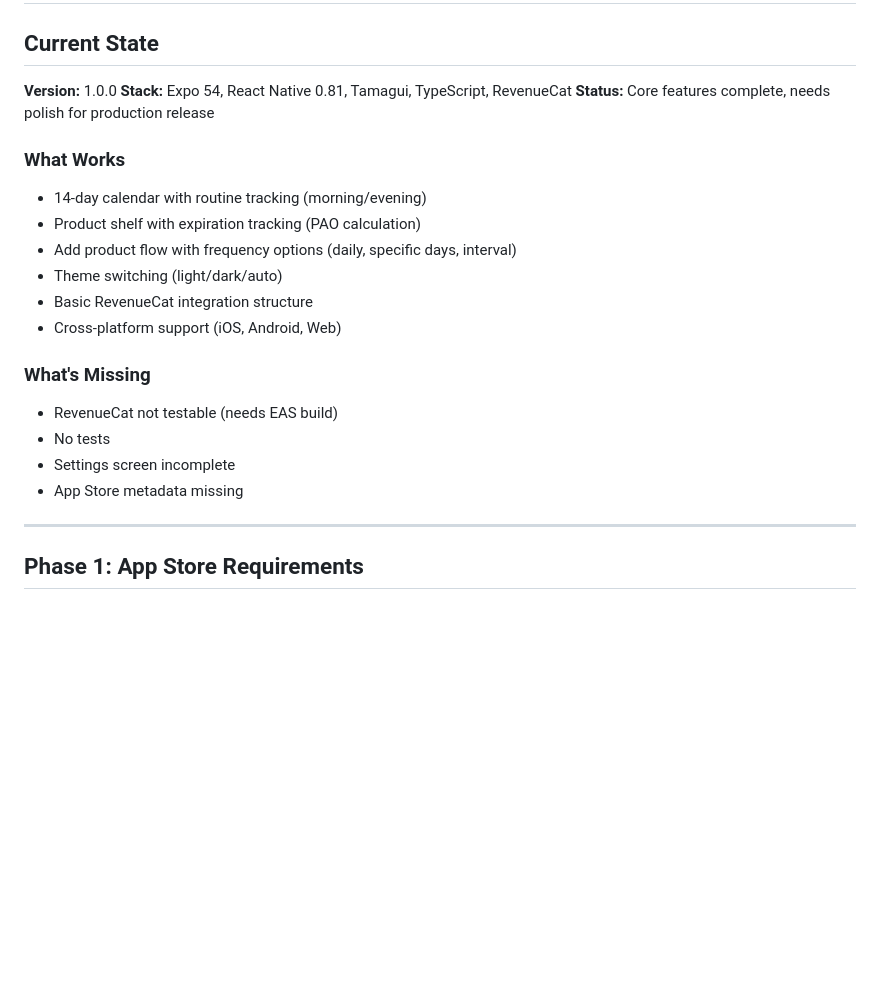
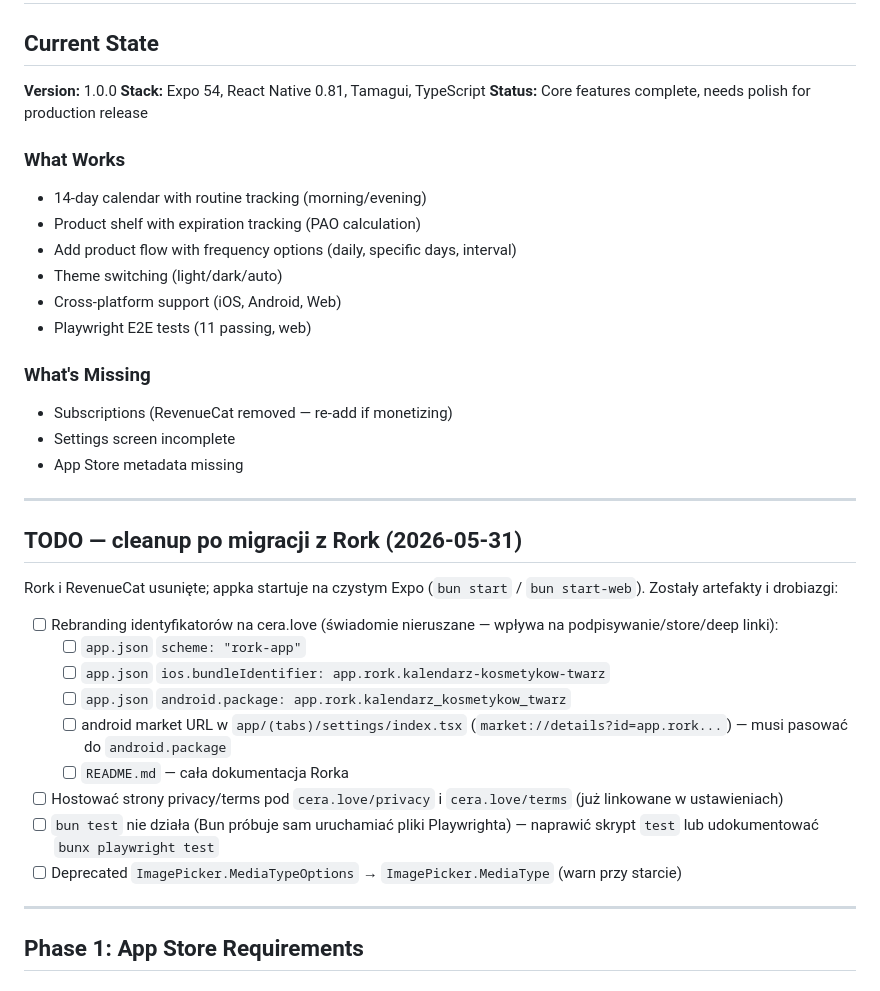
Before and after one commit to rouzeris/skincare-calendar, a Markdown page: expo/PLAN.md, the part around the change. Drawn GitHub-style; blank space fills up the shorter version.

Commit message:
update plan

```diff
--- a/expo/PLAN.md
+++ b/expo/PLAN.md
@@ -3,7 +3,7 @@
 ## Current State
 
 **Version:** 1.0.0
-**Stack:** Expo 54, React Native 0.81, Tamagui, TypeScript, RevenueCat
+**Stack:** Expo 54, React Native 0.81, Tamagui, TypeScript
 **Status:** Core features complete, needs polish for production release
 
 ### What Works
@@ -11,14 +11,30 @@
 - Product shelf with expiration tracking (PAO calculation)
 - Add product flow with frequency options (daily, specific days, interval)
 - Theme switching (light/dark/auto)
-- Basic RevenueCat integration structure
 - Cross-platform support (iOS, Android, Web)
+- Playwright E2E tests (11 passing, web)
 
 ### What's Missing
-- RevenueCat not testable (needs EAS build)
-- No tests
+- Subscriptions (RevenueCat removed — re-add if monetizing)
 - Settings screen incomplete
 - App Store metadata missing
+
+---
+
+## TODO — cleanup po migracji z Rork (2026-05-31)
+
+Rork i RevenueCat usunięte; appka startuje na czystym Expo (`bun start` / `bun start-web`).
+Zostały artefakty i drobiazgi:
+
+- [ ] Rebranding identyfikatorów na cera.love (świadomie nieruszane — wpływa na podpisywanie/store/deep linki):
+  - [ ] `app.json` `scheme: "rork-app"`
+  - [ ] `app.json` `ios.bundleIdentifier: app.rork.kalendarz-kosmetykow-twarz`
+  - [ ] `app.json` `android.package: app.rork.kalendarz_kosmetykow_twarz`
+  - [ ] android market URL w `app/(tabs)/settings/index.tsx` (`market://details?id=app.rork...`) — musi pasować do `android.package`
+  - [ ] `README.md` — cała dokumentacja Rorka
+- [ ] Hostować strony privacy/terms pod `cera.love/privacy` i `cera.love/terms` (już linkowane w ustawieniach)
+- [ ] `bun test` nie działa (Bun próbuje sam uruchamiać pliki Playwrighta) — naprawić skrypt `test` lub udokumentować `bunx playwright test`
+- [ ] Deprecated `ImagePicker.MediaTypeOptions` → `ImagePicker.MediaType` (warn przy starcie)
 
 ---
 
```
